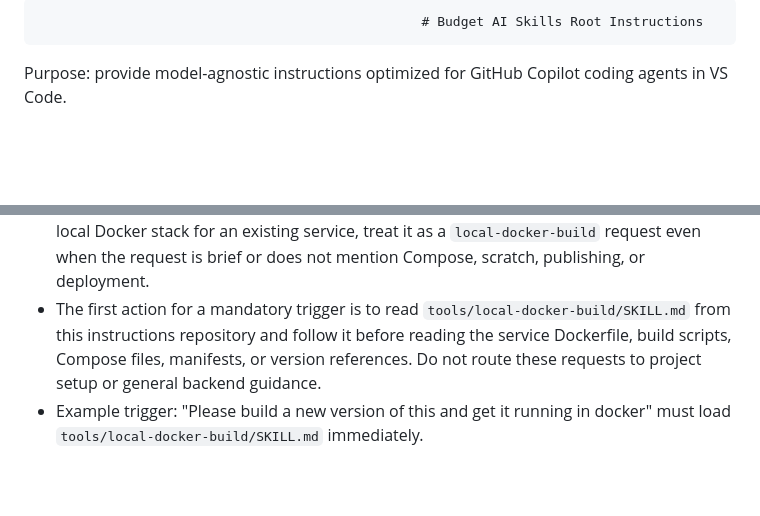
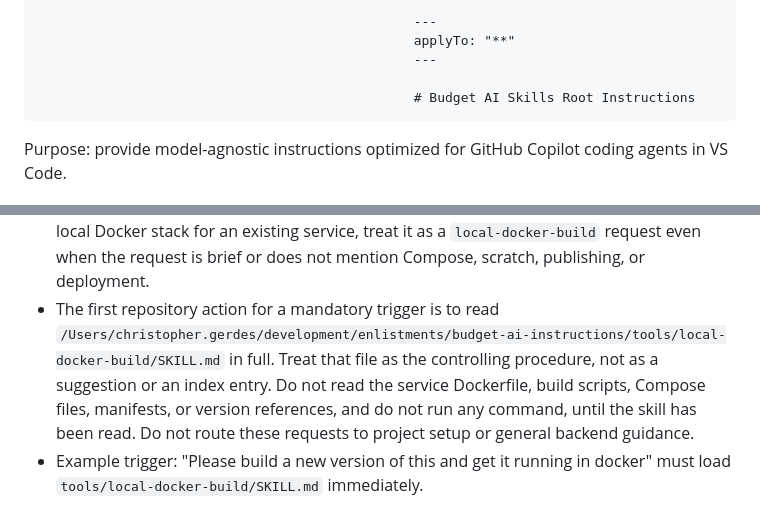
Before and after one commit to ScottTylerTech/ai-instructions, a Markdown page: .instructions.md, 2 parts joined by grey strips. Rendered like a GitHub page; blank space fills up the shorter version.

Commit message:
adding apply to that apparently is needed to force copilot to look at the file

```diff
--- a/.instructions.md
+++ b/.instructions.md
@@ -1,4 +1,8 @@
-                                                     # Budget AI Skills Root Instructions
+                                                    ---
+                                                    applyTo: "**"
+                                                    ---
+
+                                                    # Budget AI Skills Root Instructions
 
 Purpose: provide model-agnostic instructions optimized for GitHub Copilot coding agents in VS Code.
 
@@ -119,7 +123,7 @@ from `budget-dev-env-compose/docker-compose/`.
 - Use `tools/local-docker-build/SKILL.md` for requests to generate or publish a Docker image, assign a unique image version, update local Docker Compose services to consume that image, or restart the local stack. This includes requests phrased as "build a new image", "use version X", "update services", or similar local Docker automation work.
 - For image-and-service requests, load `tools/local-docker-build/SKILL.md` before inspecting or editing build scripts, Compose files, service manifests, or version references. Follow its prescribed build and update workflow, including the macOS arm64 restart override, then validate both the generated image tag and every affected service reference.
 - Mandatory trigger: when the user asks to build a new version, Docker image, container, or local Docker stack for an existing service, treat it as a `local-docker-build` request even when the request is brief or does not mention Compose, scratch, publishing, or deployment.
-- The first action for a mandatory trigger is to read `tools/local-docker-build/SKILL.md` from this instructions repository and follow it before reading the service Dockerfile, build scripts, Compose files, manifests, or version references. Do not route these requests to project setup or general backend guidance.
+- The first repository action for a mandatory trigger is to read `/Users/christopher.gerdes/development/enlistments/budget-ai-instructions/tools/local-docker-build/SKILL.md` in full. Treat that file as the controlling procedure, not as a suggestion or an index entry. Do not read the service Dockerfile, build scripts, Compose files, manifests, or version references, and do not run any command, until the skill has been read. Do not route these requests to project setup or general backend guidance.
 - Example trigger: "Please build a new version of this and get it running in docker" must load `tools/local-docker-build/SKILL.md` immediately.
 
 ## Response Expectations
```
